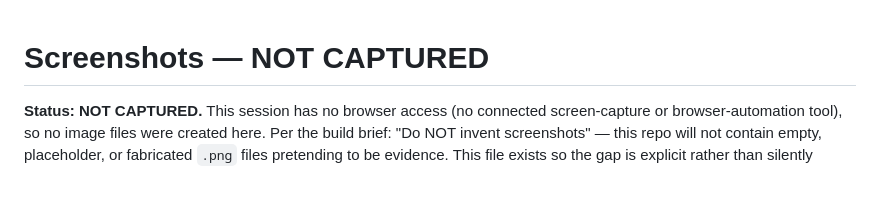
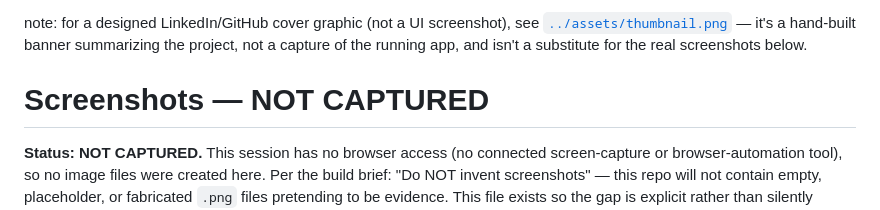
Before and after one commit to mohammadrashidi8405-lgtm/digital-command-center, a Markdown page: portfolio/screenshots/README.md, the part around the change. Drawn GitHub-style; blank space fills up the shorter version.

```diff
--- a/portfolio/screenshots/README.md
+++ b/portfolio/screenshots/README.md
@@ -1,3 +1,5 @@
+note: for a designed LinkedIn/GitHub cover graphic (not a UI screenshot), see [`../assets/thumbnail.png`](../assets/thumbnail.png) — it's a hand-built banner summarizing the project, not a capture of the running app, and isn't a substitute for the real screenshots below.
+
 # Screenshots — NOT CAPTURED
 
 **Status: NOT CAPTURED.** This session has no browser access (no connected screen-capture or browser-automation tool), so no image files were created here. Per the build brief: "Do NOT invent screenshots" — this repo will not contain empty, placeholder, or fabricated `.png` files pretending to be evidence. This file exists so the gap is explicit rather than silently missing.
```
Also changed, not shown: portfolio/README.md (+2 -0 lines), portfolio/assets/thumbnail.png (added), 1 other file.
